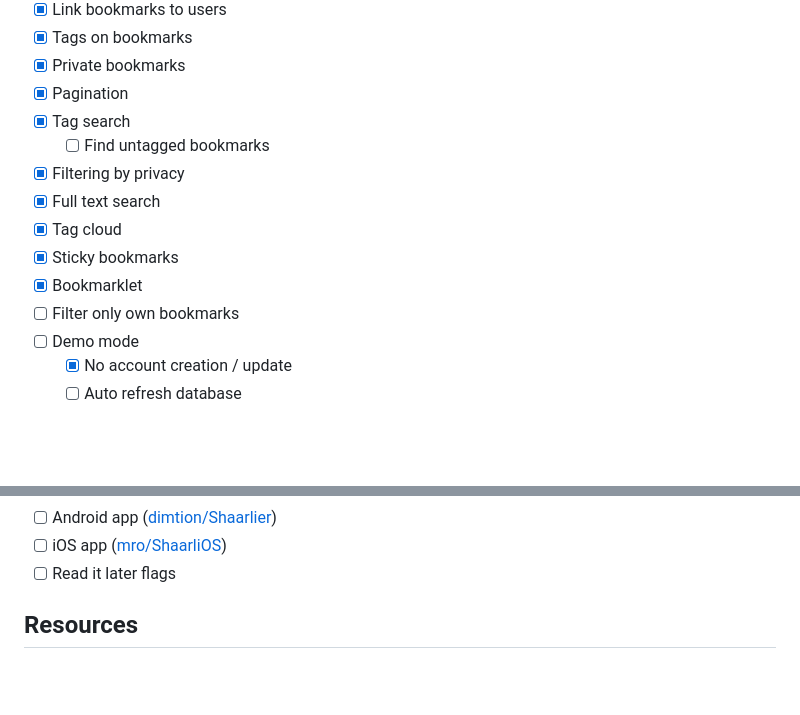
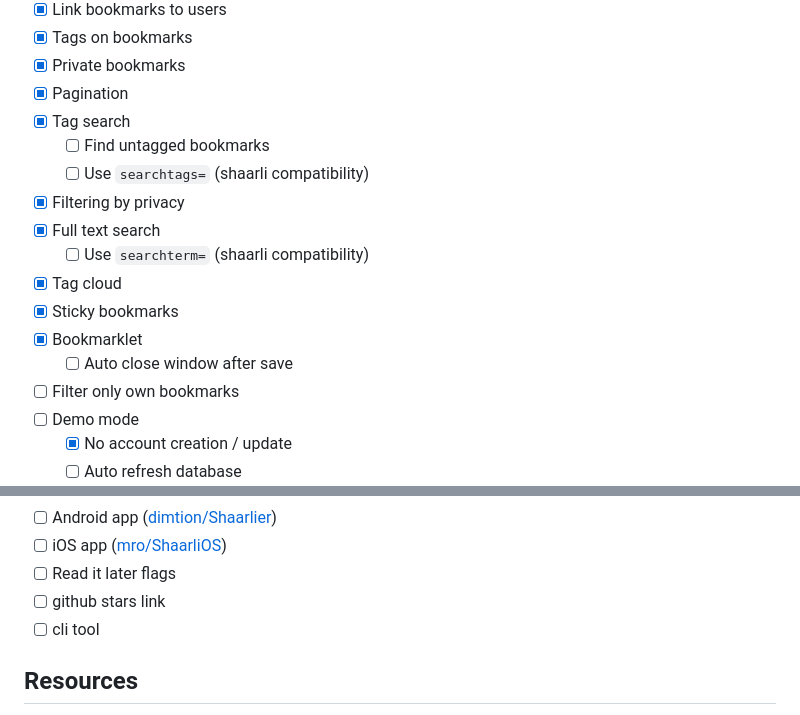
Before and after one commit to cpollet/shaarlot, a Markdown page: README.md, 2 parts joined by grey strips. GitHub-like rendering; blank space fills up the shorter version.

```diff
--- a/README.md
+++ b/README.md
@@ -73,11 +73,14 @@ javascript:(function(){var url=encodeURIComponent(window.location);window.open('
 * [x] Pagination
 * [x] Tag search
   * [ ] Find untagged bookmarks
+  * [ ] Use `searchtags=` (shaarli compatibility)
 * [x] Filtering by privacy
 * [x] Full text search
+  * [ ] Use `searchterm=` (shaarli compatibility)
 * [x] Tag cloud
 * [x] Sticky bookmarks
 * [x] Bookmarklet
+  * [ ] Auto close window after save
 * [ ] Filter only own bookmarks
 * [ ] Demo mode
   * [x] No account creation / update
@@ -105,6 +108,8 @@ javascript:(function(){var url=encodeURIComponent(window.location);window.open('
 * [ ] Android app ([dimtion/Shaarlier](https://github.com/dimtion/Shaarlier))
 * [ ] iOS app ([mro/ShaarliOS](https://github.com/mro/ShaarliOS))
 * [ ] Read it later flags
+* [ ] github stars link
+* [ ] cli tool
 
 ## Resources
  * All the rust crates dependencies
```
